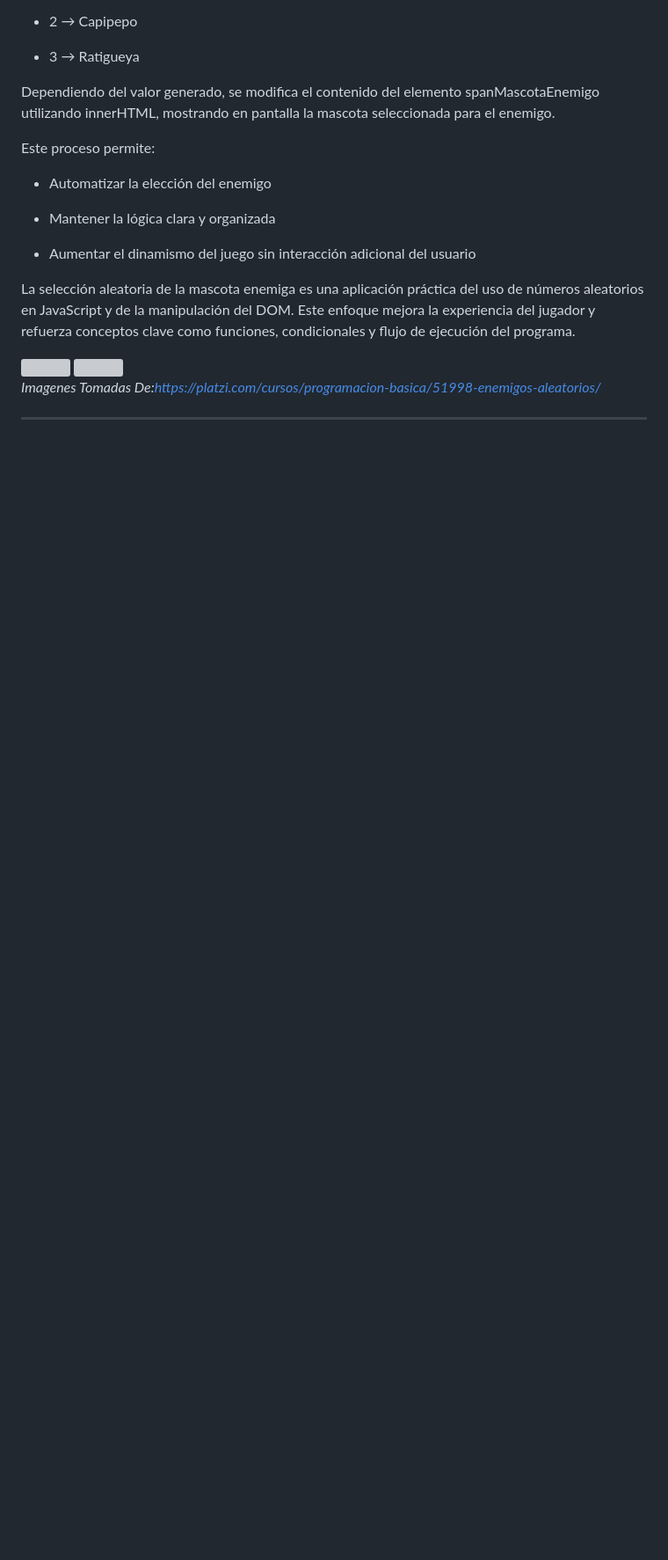
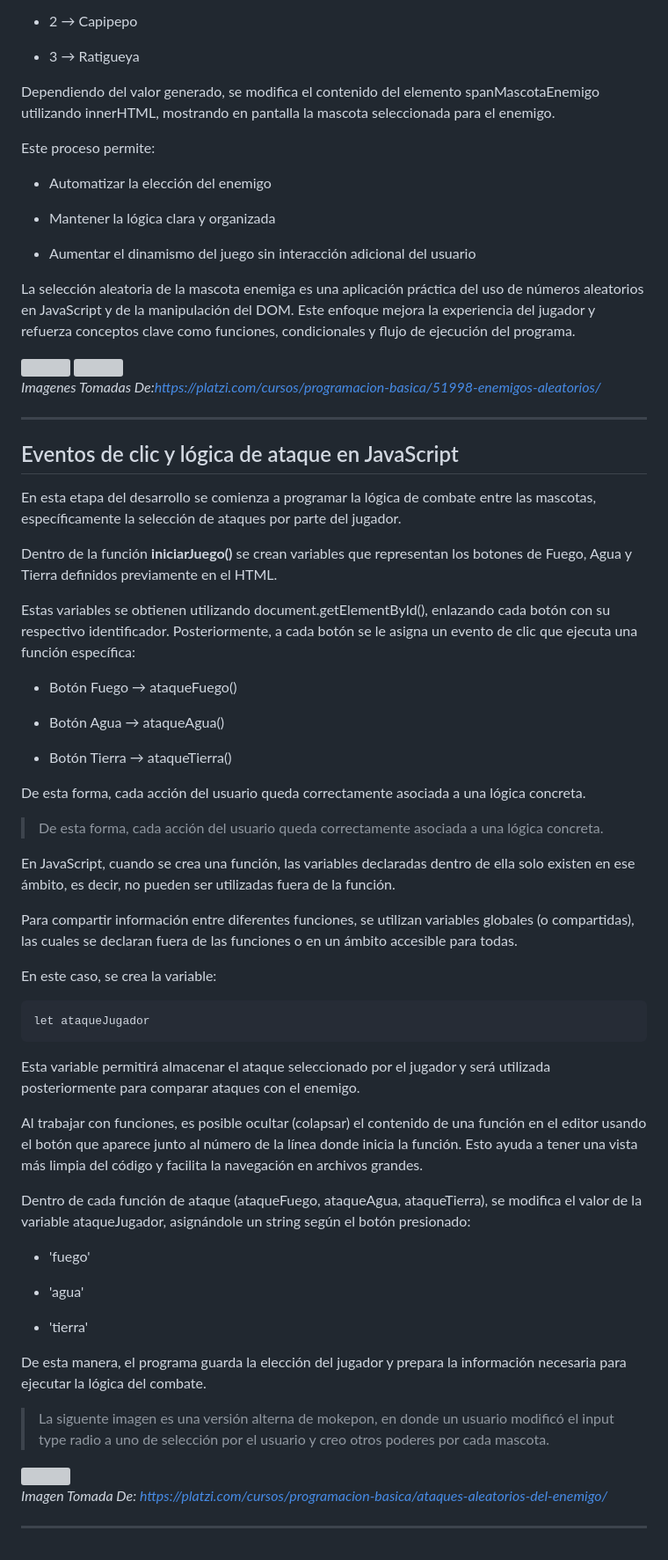
Before and after one commit to santiagoencodigo/Desarrollo-Web-Profesional, a Markdown page: docs/7-programacion-basica.md, the part around one of its changes. Shown at 88% size. Rendered like a GitHub page; blank space fills up the shorter version; grey boxes are pictures that could not be loaded.

Commit message:
docs: 23. Programación Básica: Eventos de clic y lógica de ataque en JavaScript - Sección Completa

```diff
--- a/docs/7-programacion-basica.md
+++ b/docs/7-programacion-basica.md
@@ -2046,0 +2068,49 @@ Este enfoque mejora la experiencia del jugador y refuerza conceptos clave como f
+## Eventos de clic y lógica de ataque en JavaScript
+
+En esta etapa del desarrollo se comienza a programar la lógica de combate entre las mascotas, específicamente la selección de ataques por parte del jugador.
+
+Dentro de la función **iniciarJuego()** se crean variables que representan los botones de Fuego, Agua y Tierra definidos previamente en el HTML.
+
+Estas variables se obtienen utilizando document.getElementById(), enlazando cada botón con su respectivo identificador.
+Posteriormente, a cada botón se le asigna un evento de clic que ejecuta una función específica:
+
+* Botón Fuego → ataqueFuego()
+
+* Botón Agua → ataqueAgua()
+
+* Botón Tierra → ataqueTierra()
+
+De esta forma, cada acción del usuario queda correctamente asociada a una lógica concreta.
+
+> De esta forma, cada acción del usuario queda correctamente asociada a una lógica concreta.
+
+En JavaScript, cuando se crea una función, las variables declaradas dentro de ella solo existen en ese ámbito, es decir, no pueden ser utilizadas fuera de la función.
+
+Para compartir información entre diferentes funciones, se utilizan variables globales (o compartidas), las cuales se declaran fuera de las funciones o en un ámbito accesible para todas.
+
+En este caso, se crea la variable:
+
+    let ataqueJugador
+
+Esta variable permitirá almacenar el ataque seleccionado por el jugador y será utilizada posteriormente para comparar ataques con el enemigo.
+
+Al trabajar con funciones, es posible ocultar (colapsar) el contenido de una función en el editor usando el botón que aparece junto al número de la línea donde inicia la función.
+Esto ayuda a tener una vista más limpia del código y facilita la navegación en archivos grandes.
+
+Dentro de cada función de ataque (ataqueFuego, ataqueAgua, ataqueTierra), se modifica el valor de la variable ataqueJugador, asignándole un string según el botón presionado:
+
+* 'fuego'
+
+* 'agua'
+
+* 'tierra'
+
+De esta manera, el programa guarda la elección del jugador y prepara la información necesaria para ejecutar la lógica del combate.
+
+> La siguente imagen es una versión alterna de mokepon, en donde un usuario modificó el input type radio a uno de selección por el usuario y creo otros poderes por cada mascota.
+
+<img src="https://i.imgur.com/X9qseVj.gif">
+
+*Imagen Tomada De: https://platzi.com/cursos/programacion-basica/ataques-aleatorios-del-enemigo/*
+
+---
```
Also changed, not shown: other parts of docs/7-programacion-basica.md (+22 -1 lines).
